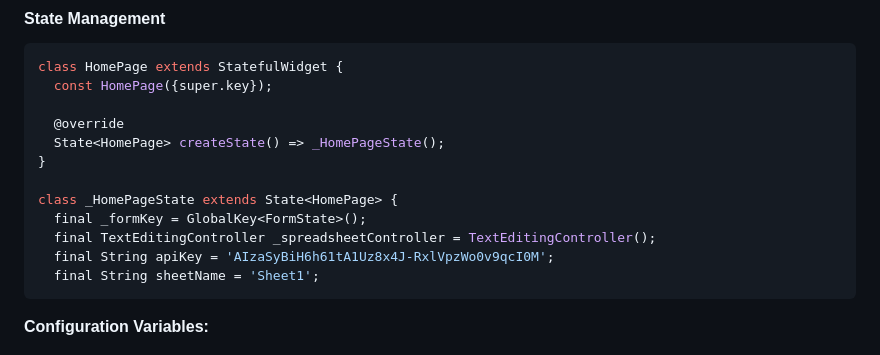
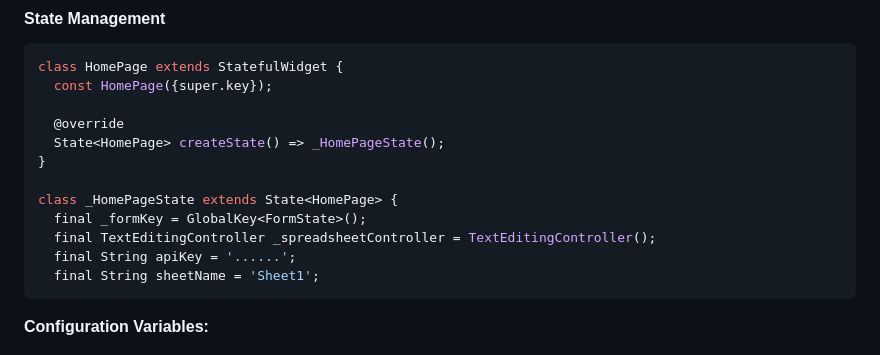
Before and after one commit to vinaymore69/RedBox, a Markdown page: README.md, the part around the change. GitHub-like rendering.

````diff
--- a/README.md
+++ b/README.md
@@ -419,7 +419,7 @@ class HomePage extends StatefulWidget {
 class _HomePageState extends State<HomePage> {
   final _formKey = GlobalKey<FormState>();
   final TextEditingController _spreadsheetController = TextEditingController();
-  final String apiKey = 'AIzaSyBiH6h61tA1Uz8x4J-RxlVpzWo0v9qcI0M';
+  final String apiKey = '......';
   final String sheetName = 'Sheet1';
 ```
 
````
